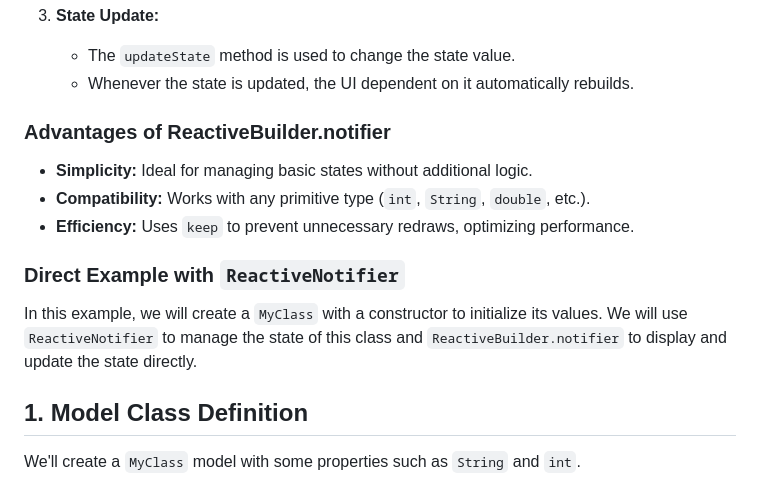
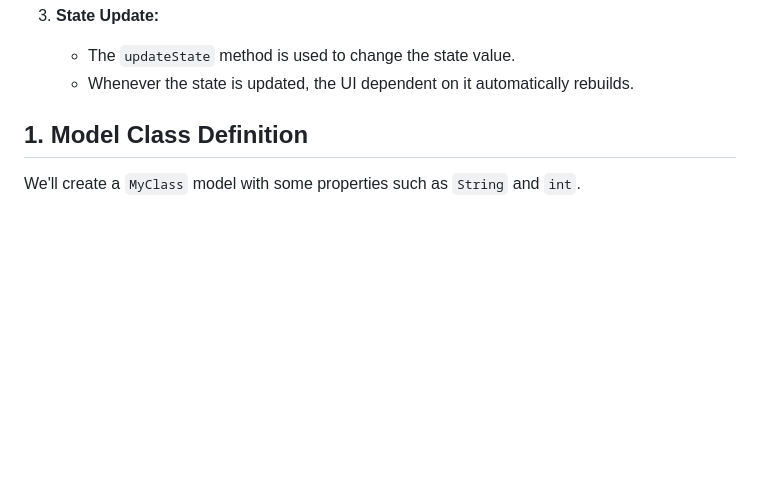
Before and after one commit to JhonaCodes/reactive_notifier, a Markdown page: README.md, the part around one of its changes. GitHub-like rendering; blank space fills up the shorter version.

Commit message:
Format Update

```diff
--- a/README.md
+++ b/README.md
@@ -103,17 +103,6 @@ class SimpleExample extends StatelessWidget {
     - The `updateState` method is used to change the state value.
     - Whenever the state is updated, the UI dependent on it automatically rebuilds.
 
-
-### **Advantages of ReactiveBuilder.notifier**
-
-- **Simplicity:** Ideal for managing basic states without additional logic.
-- **Compatibility:** Works with any primitive type (`int`, `String`, `double`, etc.).
-- **Efficiency:** Uses `keep` to prevent unnecessary redraws, optimizing performance.
-
-### **Direct Example with `ReactiveNotifier`**
-
-In this example, we will create a `MyClass` with a constructor to initialize its values. We will use `ReactiveNotifier` to manage the state of this class and `ReactiveBuilder.notifier` to display and update the state directly.
-
 ## **1. Model Class Definition**
 
 We'll create a `MyClass` model with some properties such as `String` and `int`.
```
Also changed, not shown: other parts of README.md (+1 -2 lines).
